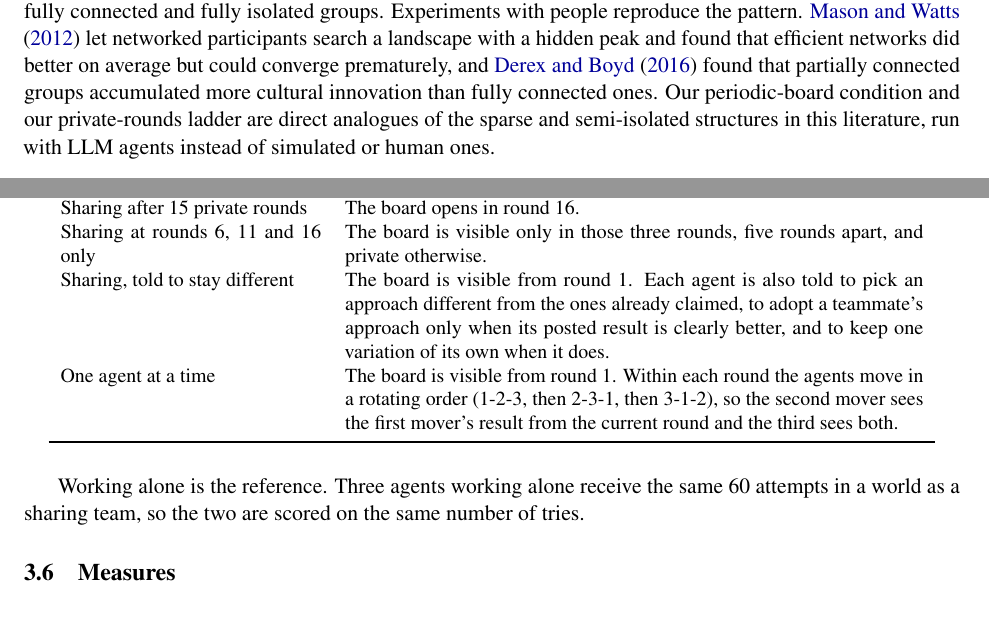
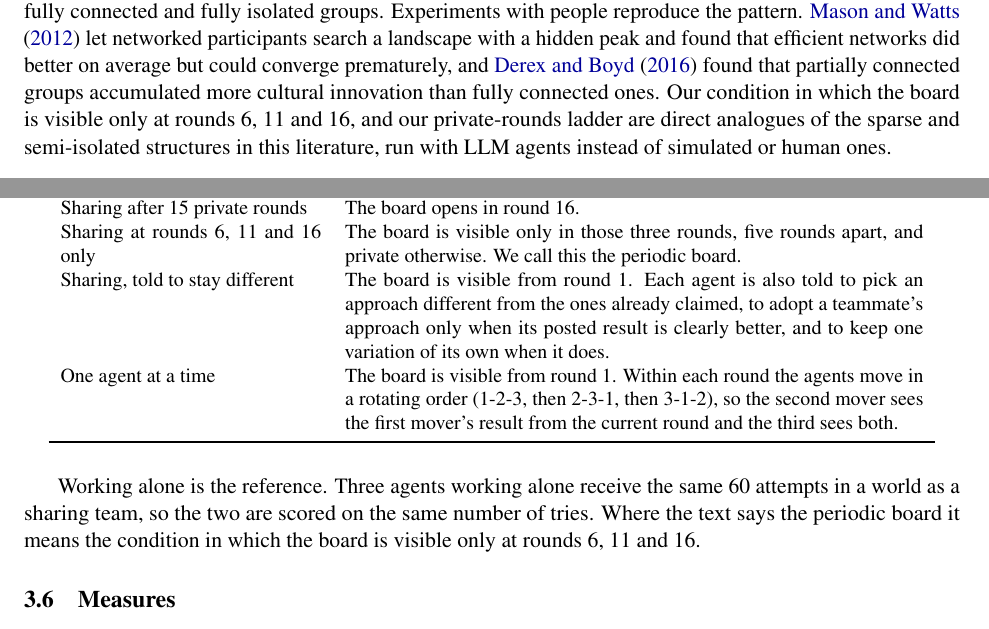
Before and after one commit to sk160902/multiagent-sharing, a LaTeX paper (arxiv/lemonade_sharing_arxiv/main.tex, which reads arxiv/lemonade_sharing_arxiv/sections/method.tex, arxiv/lemonade_sharing_arxiv/sections/related_work.tex): two parts of pages 3 and 5 of 19, joined at a grey line, cut so that both start at the same text. Compiled offline with pdfLaTeX.

Commit message:
Paper: define the periodic board

```diff
--- a/arxiv/lemonade_sharing_arxiv/sections/method.tex
+++ b/arxiv/lemonade_sharing_arxiv/sections/method.tex
@@ -80,7 +80,7 @@ are told about it. Everything else is identical.
     Sharing after 5 private rounds & The board opens in round 6. \\
     Sharing after 10 private rounds & The board opens in round 11. \\
     Sharing after 15 private rounds & The board opens in round 16. \\
-    Sharing at rounds 6, 11 and 16 only & The board is visible only in those three rounds, five rounds apart, and private otherwise. \\
+    Sharing at rounds 6, 11 and 16 only & The board is visible only in those three rounds, five rounds apart, and private otherwise. We call this the periodic board. \\
     Sharing, told to stay different & The board is visible from round 1. Each agent is also told to pick an approach different from the ones already claimed, to adopt a teammate's approach only when its posted result is clearly better, and to keep one variation of its own when it does. \\
     One agent at a time & The board is visible from round 1. Within each round the agents move in a rotating order (1-2-3, then 2-3-1, then 3-1-2), so the second mover sees the first mover's result from the current round and the third sees both. \\
     \bottomrule
@@ -88,7 +88,8 @@ are told about it. Everything else is identical.
 \end{table}
 
 Working alone is the reference. Three agents working alone receive the same \NAttempts{} attempts in a world
-as a sharing team, so the two are scored on the same number of tries.
+as a sharing team, so the two are scored on the same number of tries. Where the text says the periodic board it
+means the condition in which the board is visible only at rounds 6, 11 and 16.
 
 \subsection{Measures}\label{sec:measures}
 
--- a/arxiv/lemonade_sharing_arxiv/sections/related_work.tex
+++ b/arxiv/lemonade_sharing_arxiv/sections/related_work.tex
@@ -11,7 +11,7 @@ semi-isolated subgroups that occasionally exchange information outperform both f
 isolated groups. Experiments with people reproduce the pattern. \citet{mason2012collaborative} let networked
 participants search a landscape with a hidden peak and found that efficient networks did better on average
 but could converge prematurely, and \citet{derex2016partial} found that partially connected groups accumulated
-more cultural innovation than fully connected ones. Our periodic-board condition and our private-rounds
+more cultural innovation than fully connected ones. Our condition in which the board is visible only at rounds 6, 11 and 16, and our private-rounds
 ladder are direct analogues of the sparse and semi-isolated structures in this literature, run with LLM agents
 instead of simulated or human ones.
 
```
